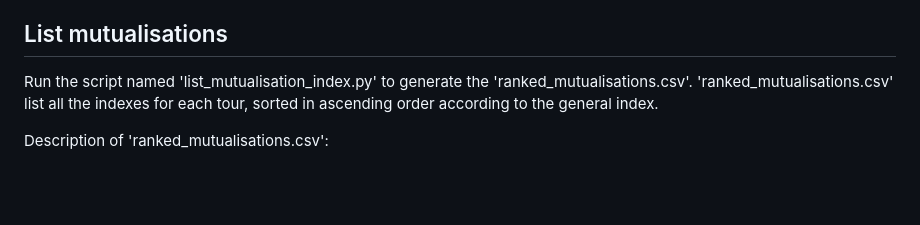
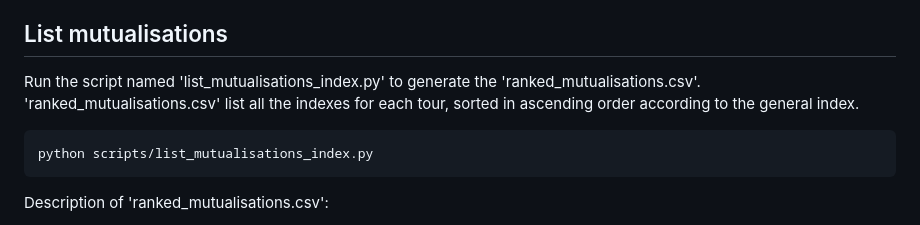
Before and after one commit to Universite-Gustave-Eiffel/geodev-logicout, a Markdown page: README.md, the part around the change. GitHub-like rendering; blank space fills up the shorter version.

Commit message:
Fix typo and a code example to run list_mutualisations_index.py

````diff
--- a/README.md
+++ b/README.md
@@ -51,8 +51,13 @@ For the purpose of this study we will only use the file `simulations_reel_gdf.cs
 
 ## List mutualisations
 
-Run the script named 'list_mutualisation_index.py' to generate the 'ranked_mutualisations.csv'.
+Run the script named 'list_mutualisations_index.py' to generate the 'ranked_mutualisations.csv'.
 'ranked_mutualisations.csv' list all the indexes for each tour, sorted in ascending order according to the general index.
+
+
+```python
+python scripts/list_mutualisations_index.py
+```
 
 Description of 'ranked_mutualisations.csv':
 - ID of the studied delivery route simulation
````
